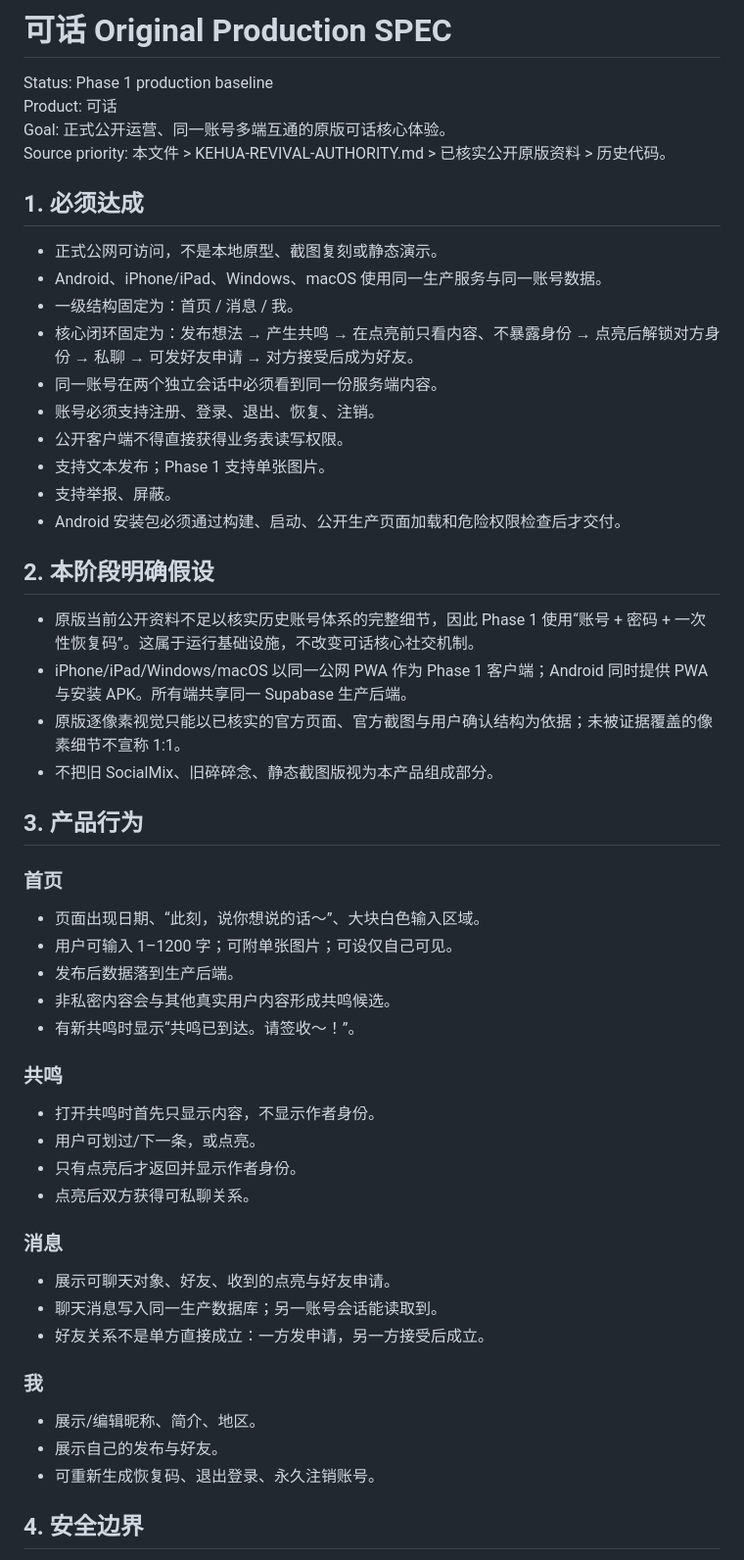
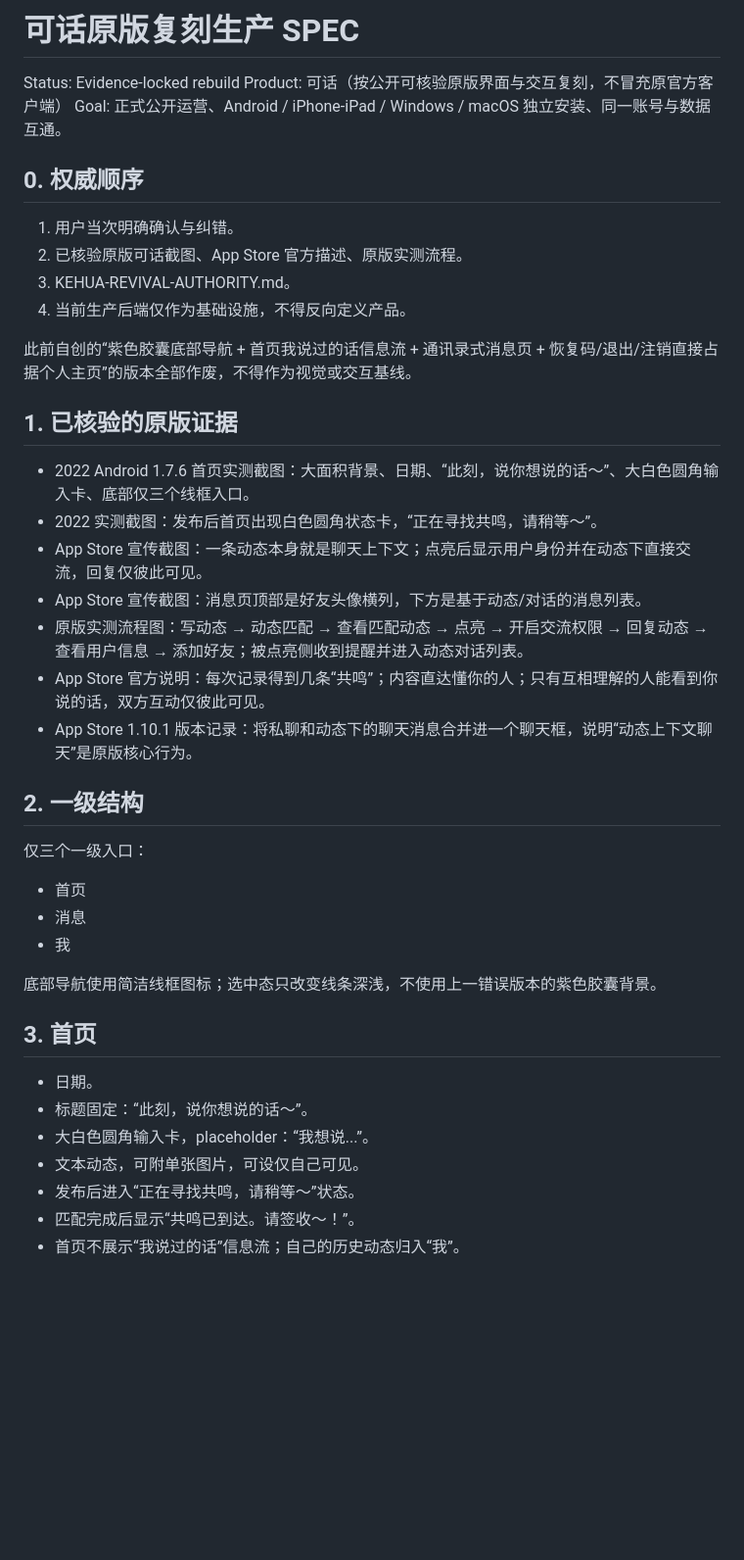
Before and after one commit to qxdnzbl-arch/socialmix-android-ci, a Markdown page: SPEC.md, the part around one of its changes. Shown at 98% size. GitHub-like rendering; blank space fills up the shorter version.

Commit message:
Lock original Kehua evidence and acceptance spec

```diff
--- a/SPEC.md
+++ b/SPEC.md
@@ -1,54 +1,44 @@
-# 可话 Original Production SPEC
+# 可话原版复刻生产 SPEC
 
-Status: Phase 1 production baseline
-Product: 可话
-Goal: 正式公开运营、同一账号多端互通的原版可话核心体验。
-Source priority: 本文件 > KEHUA-REVIVAL-AUTHORITY.md > 已核实公开原版资料 > 历史代码。
+Status: Evidence-locked rebuild
+Product: 可话（按公开可核验原版界面与交互复刻，不冒充原官方客户端）
+Goal: 正式公开运营、Android / iPhone-iPad / Windows / macOS 独立安装、同一账号与数据互通。
 
-## 1. 必须达成
+## 0. 权威顺序
 
-- 正式公网可访问，不是本地原型、截图复刻或静态演示。
-- Android、iPhone/iPad、Windows、macOS 使用同一生产服务与同一账号数据。
-- 一级结构固定为：首页 / 消息 / 我。
-- 核心闭环固定为：发布想法 → 产生共鸣 → 在点亮前只看内容、不暴露身份 → 点亮后解锁对方身份 → 私聊 → 可发好友申请 → 对方接受后成为好友。
-- 同一账号在两个独立会话中必须看到同一份服务端内容。
-- 账号必须支持注册、登录、退出、恢复、注销。
-- 公开客户端不得直接获得业务表读写权限。
-- 支持文本发布；Phase 1 支持单张图片。
-- 支持举报、屏蔽。
-- Android 安装包必须通过构建、启动、公开生产页面加载和危险权限检查后才交付。
+1. 用户当次明确确认与纠错。
+2. 已核验原版可话截图、App Store 官方描述、原版实测流程。
+3. KEHUA-REVIVAL-AUTHORITY.md。
+4. 当前生产后端仅作为基础设施，不得反向定义产品。
 
-## 2. 本阶段明确假设
+此前自创的“紫色胶囊底部导航 + 首页我说过的话信息流 + 通讯录式消息页 + 恢复码/退出/注销直接占据个人主页”的版本全部作废，不得作为视觉或交互基线。
 
-- 原版当前公开资料不足以核实历史账号体系的完整细节，因此 Phase 1 使用“账号 + 密码 + 一次性恢复码”。这属于运行基础设施，不改变可话核心社交机制。
-- iPhone/iPad/Windows/macOS 以同一公网 PWA 作为 Phase 1 客户端；Android 同时提供 PWA 与安装 APK。所有端共享同一 Supabase 生产后端。
-- 原版逐像素视觉只能以已核实的官方页面、官方截图与用户确认结构为依据；未被证据覆盖的像素细节不宣称 1:1。
-- 不把旧 SocialMix、旧碎碎念、静态截图版视为本产品组成部分。
+## 1. 已核验的原版证据
 
-## 3. 产品行为
+- 2022 Android 1.7.6 首页实测截图：大面积背景、日期、“此刻，说你想说的话～”、大白色圆角输入卡、底部仅三个线框入口。
+- 2022 实测截图：发布后首页出现白色圆角状态卡，“正在寻找共鸣，请稍等～”。
+- App Store 宣传截图：一条动态本身就是聊天上下文；点亮后显示用户身份并在动态下直接交流，回复仅彼此可见。
+- App Store 宣传截图：消息页顶部是好友头像横列，下方是基于动态/对话的消息列表。
+- 原版实测流程图：写动态 → 动态匹配 → 查看匹配动态 → 点亮 → 开启交流权限 → 回复动态 → 查看用户信息 → 添加好友；被点亮侧收到提醒并进入动态对话列表。
+- App Store 官方说明：每次记录得到几条“共鸣”；内容直达懂你的人；只有互相理解的人能看到你说的话，双方互动仅彼此可见。
+- App Store 1.10.1 版本记录：将私聊和动态下的聊天消息合并进一个聊天框，说明“动态上下文聊天”是原版核心行为。
 
-### 首页
-- 页面出现日期、“此刻，说你想说的话～”、大块白色输入区域。
-- 用户可输入 1–1200 字；可附单张图片；可设仅自己可见。
-- 发布后数据落到生产后端。
-- 非私密内容会与其他真实用户内容形成共鸣候选。
-- 有新共鸣时显示“共鸣已到达。请签收～！”。
+## 2. 一级结构
 
-### 共鸣
-- 打开共鸣时首先只显示内容，不显示作者身份。
-- 用户可划过/下一条，或点亮。
-- 只有点亮后才返回并显示作者身份。
-- 点亮后双方获得可私聊关系。
+仅三个一级入口：
+- 首页
+- 消息
+- 我
 
-### 消息
-- 展示可聊天对象、好友、收到的点亮与好友申请。
-- 聊天消息写入同一生产数据库；另一账号会话能读取到。
-- 好友关系不是单方直接成立：一方发申请，另一方接受后成立。
+底部导航使用简洁线框图标；选中态只改变线条深浅，不使用上一错误版本的紫色胶囊背景。
 
-### 我
-- 展示/编辑昵称、简介、地区。
-- 展示自己的发布与好友。
-- 可重新生成恢复码、退出登录、永久注销账号。
+## 3. 首页
 
-## 4. 安全边界
+- 日期。
+- 标题固定：“此刻，说你想说的话～”。
+- 大白色圆角输入卡，placeholder：“我想说...”。
+- 文本动态，可附单张图片，可设仅自己可见。
+- 发布后进入“正在寻找共鸣，请稍等～”状态。
+- 匹配完成后显示“共鸣已到达。请签收～！”。
+- 首页不展示“我说过的话”信息流；自己的历史动态归入“我”。
 
```
Also changed, not shown: other parts of SPEC.md (+87 -54 lines).
